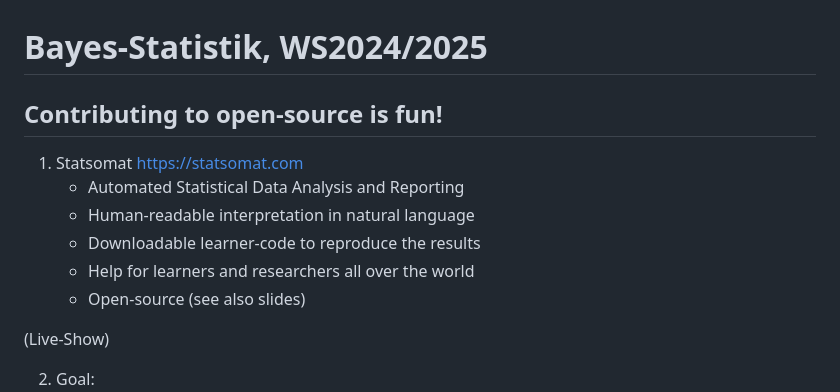
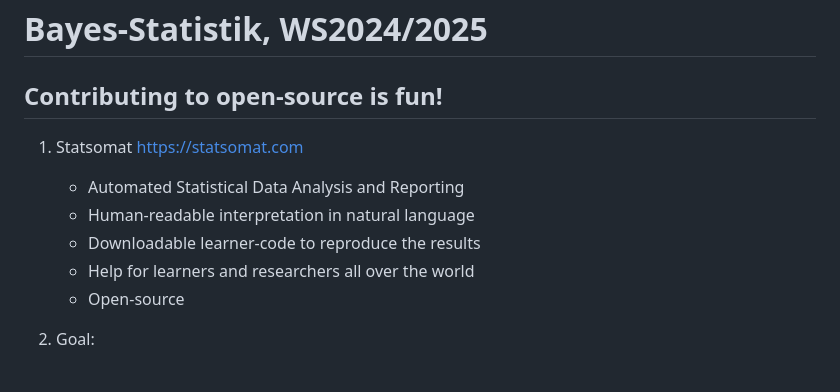
Before and after one commit to Statsomat/BayesTwoProp, a Markdown page: documents/Introduction.md, the part around the change. Rendered like a GitHub page; blank space fills up the shorter version.

```diff
--- a/documents/Introduction.md
+++ b/documents/Introduction.md
@@ -7,9 +7,7 @@
     -	Human-readable interpretation in natural language
     -	Downloadable learner-code to reproduce the results
     -	Help for learners and researchers all over the world
-	- 	Open-source (see also slides)
-
-(Live-Show)
+	- 	Open-source
 
 
 2.	Goal:
```
